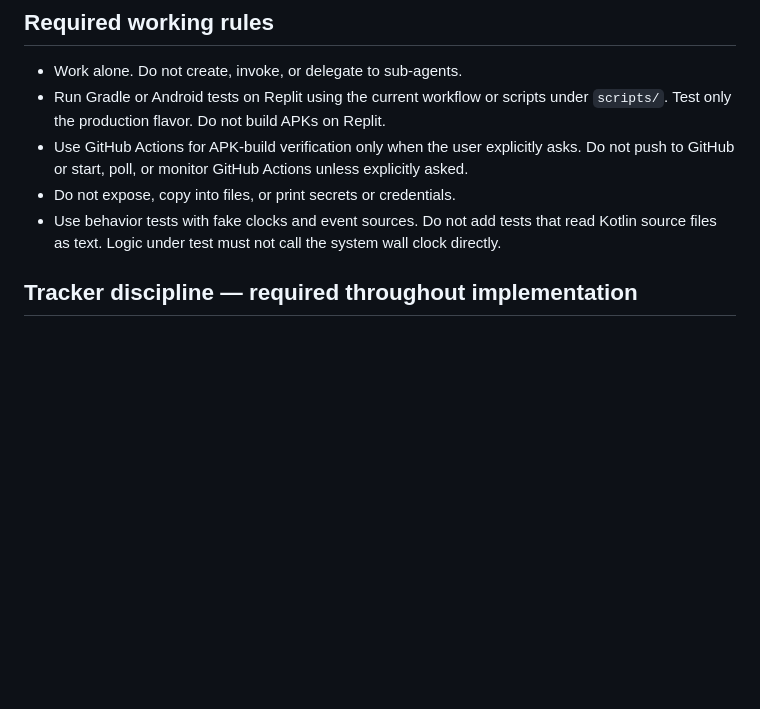
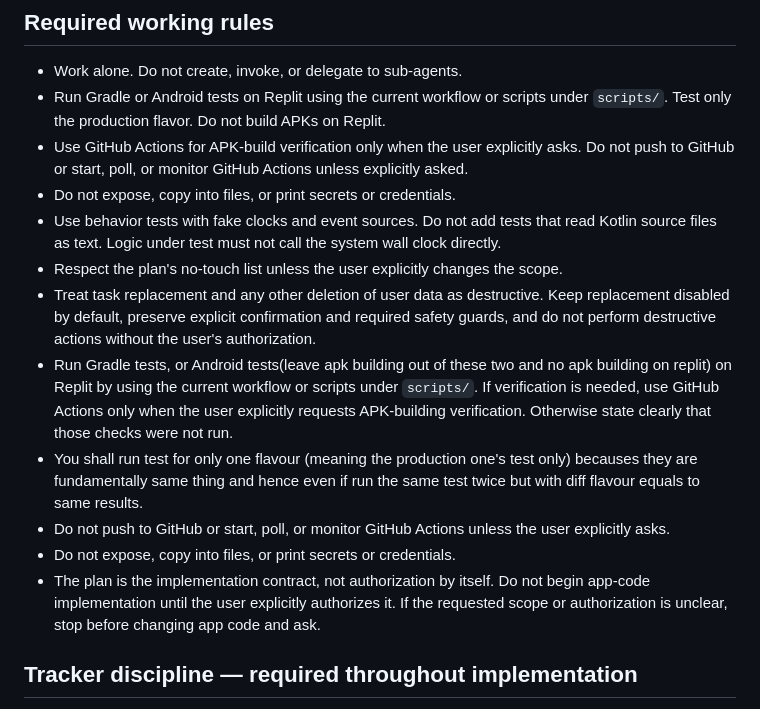
Before and after one commit to TITANICBHAI/FocusFlow-Kotlin, a Markdown page: fixes/AGENT_PRE_PROMPT.md, the part around the change. Drawn GitHub-style; blank space fills up the shorter version.

Commit message:
Sync changes from Replit

```diff
--- a/fixes/AGENT_PRE_PROMPT.md
+++ b/fixes/AGENT_PRE_PROMPT.md
@@ -29,6 +29,13 @@ The v8 plan supersedes `allowance/PLAN.md` (v7). `fixes/TRACKER.md` is the only
 - Use GitHub Actions for APK-build verification only when the user explicitly asks. Do not push to GitHub or start, poll, or monitor GitHub Actions unless explicitly asked.
 - Do not expose, copy into files, or print secrets or credentials.
 - Use behavior tests with fake clocks and event sources. Do not add tests that read Kotlin source files as text. Logic under test must not call the system wall clock directly.
+- Respect the plan's no-touch list unless the user explicitly changes the scope.
+- Treat task replacement and any other deletion of user data as destructive. Keep replacement disabled by default, preserve explicit confirmation and required safety guards, and do not perform destructive actions without the user's authorization.
+- Run Gradle tests, or Android tests(leave apk building out of these two and no apk building on replit) on Replit by using the current workflow or scripts under `scripts/`. If verification is needed, use GitHub Actions only when the user explicitly requests APK-building verification. Otherwise state clearly that those checks were not run.
+- You shall run test for only one flavour (meaning the production one's test only) becauses they are fundamentally same thing and hence even if run the same test twice but with diff flavour equals to same results.
+- Do not push to GitHub or start, poll, or monitor GitHub Actions unless the user explicitly asks.
+- Do not expose, copy into files, or print secrets or credentials.
+- The plan is the implementation contract, not authorization by itself. Do not begin app-code implementation until the user explicitly authorizes it. If the requested scope or authorization is unclear, stop before changing app code and ask.
 
 ## Tracker discipline — required throughout implementation
 
```
